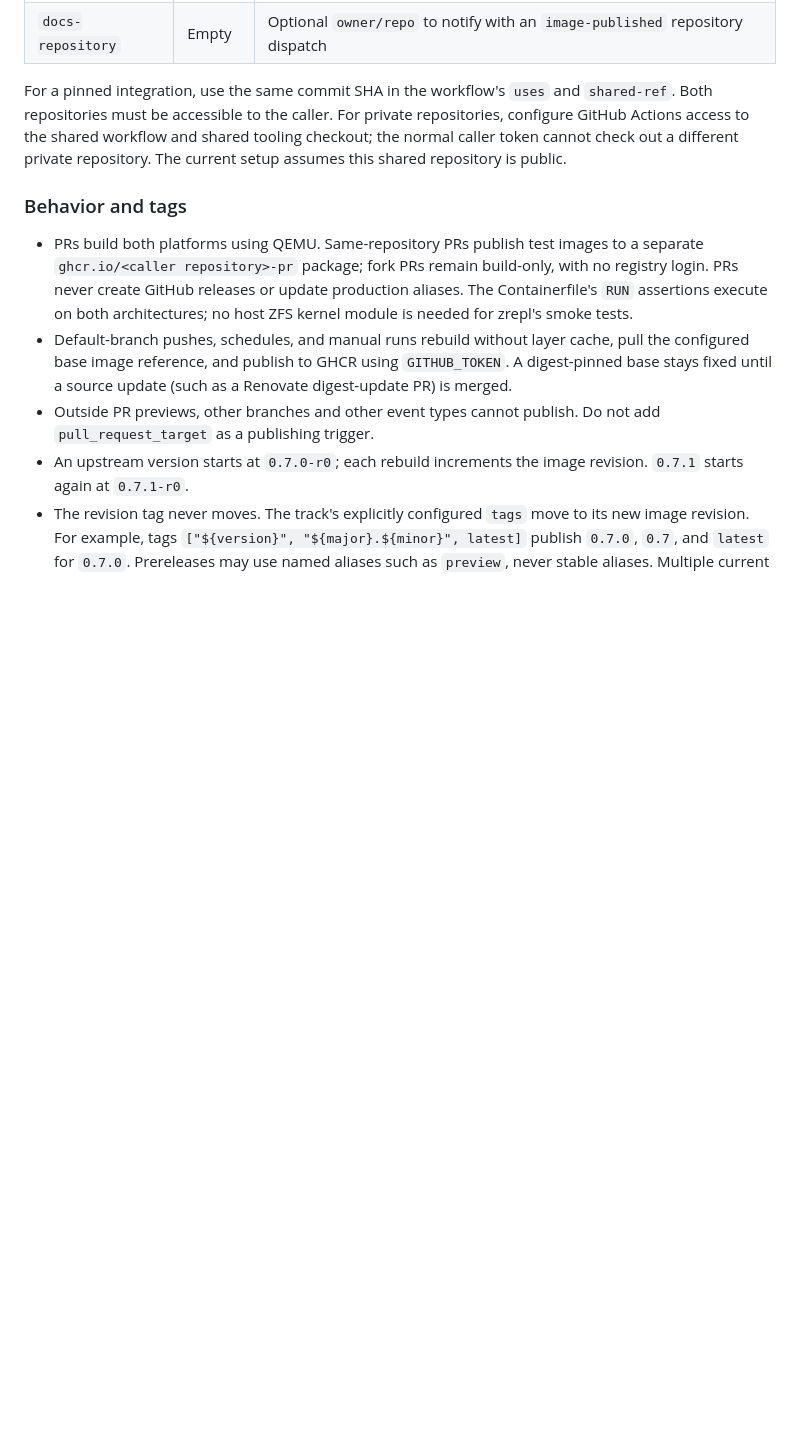
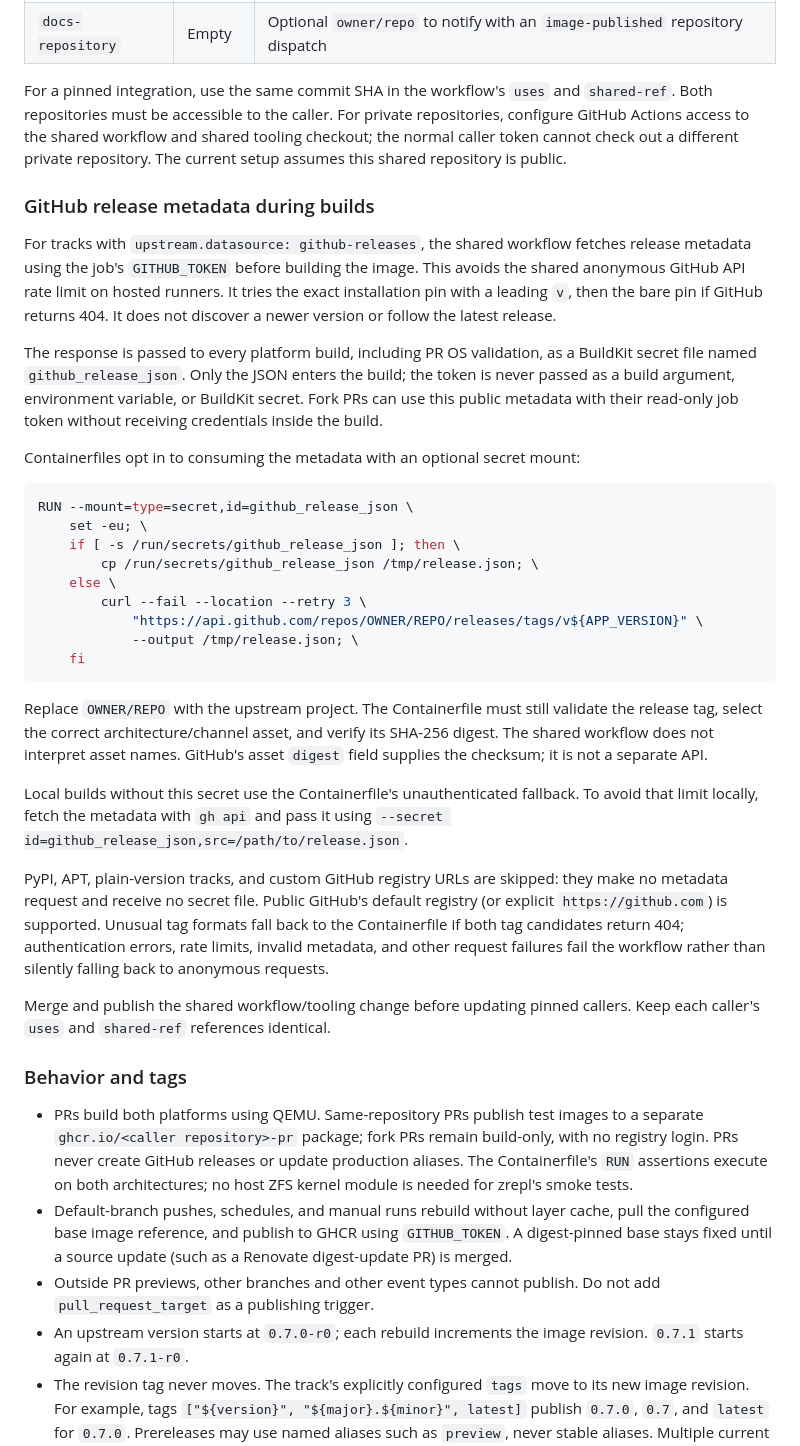
Before and after one commit to tuxcrate/docs, a Markdown page: docs/maintainers/container-releases.md, the part around the change. GitHub-like rendering; blank space fills up the shorter version.

Commit message:
docs: explain GitHub release metadata prefetch

````diff
--- a/docs/maintainers/container-releases.md
+++ b/docs/maintainers/container-releases.md
@@ -54,6 +54,53 @@ For a pinned integration, use the same commit SHA in the workflow's `uses` and `
 Both repositories must be accessible to the caller.
 For private repositories, configure GitHub Actions access to the shared workflow and shared tooling checkout; the normal caller token cannot check out a different private repository.
 The current setup assumes this shared repository is public.
+
+### GitHub release metadata during builds
+
+For tracks with `upstream.datasource: github-releases`, the shared workflow fetches
+release metadata using the job's `GITHUB_TOKEN` before building the image. This
+avoids the shared anonymous GitHub API rate limit on hosted runners. It tries
+the exact installation pin with a leading `v`, then the bare pin if GitHub returns
+404. It does not discover a newer version or follow the latest release.
+
+The response is passed to every platform build, including PR OS validation, as
+a BuildKit secret file named `github_release_json`. Only the JSON enters the
+build; the token is never passed as a build argument, environment variable, or
+BuildKit secret. Fork PRs can use this public metadata with their read-only job
+token without receiving credentials inside the build.
+
+Containerfiles opt in to consuming the metadata with an optional secret mount:
+
+```dockerfile
+RUN --mount=type=secret,id=github_release_json \
+    set -eu; \
+    if [ -s /run/secrets/github_release_json ]; then \
+        cp /run/secrets/github_release_json /tmp/release.json; \
+    else \
+        curl --fail --location --retry 3 \
+            "https://api.github.com/repos/OWNER/REPO/releases/tags/v${APP_VERSION}" \
+            --output /tmp/release.json; \
+    fi
+```
+
+Replace `OWNER/REPO` with the upstream project. The Containerfile must still
+validate the release tag, select the correct architecture/channel asset, and
+verify its SHA-256 digest. The shared workflow does not interpret asset names.
+GitHub's asset `digest` field supplies the checksum; it is not a separate API.
+
+Local builds without this secret use the Containerfile's unauthenticated
+fallback. To avoid that limit locally, fetch the metadata with `gh api` and pass
+it using `--secret id=github_release_json,src=/path/to/release.json`.
+
+PyPI, APT, plain-version tracks, and custom GitHub registry URLs are skipped:
+they make no metadata request and receive no secret file. Public GitHub's
+default registry (or explicit `https://github.com`) is supported. Unusual tag
+formats fall back to the Containerfile if both tag candidates return 404;
+authentication errors, rate limits, invalid metadata, and other request failures
+fail the workflow rather than silently falling back to anonymous requests.
+
+Merge and publish the shared workflow/tooling change before updating pinned
+callers. Keep each caller's `uses` and `shared-ref` references identical.
 
 ### Behavior and tags
 
````
